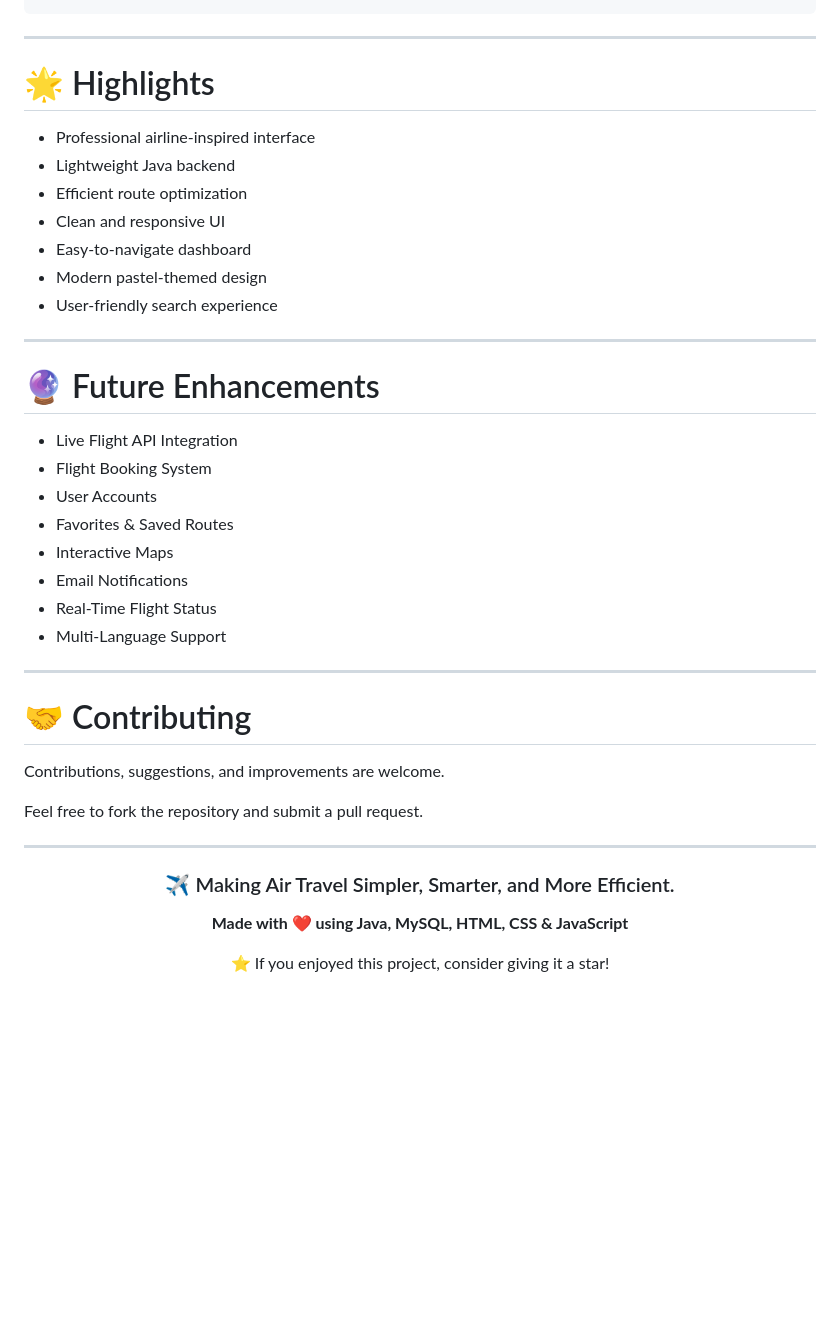
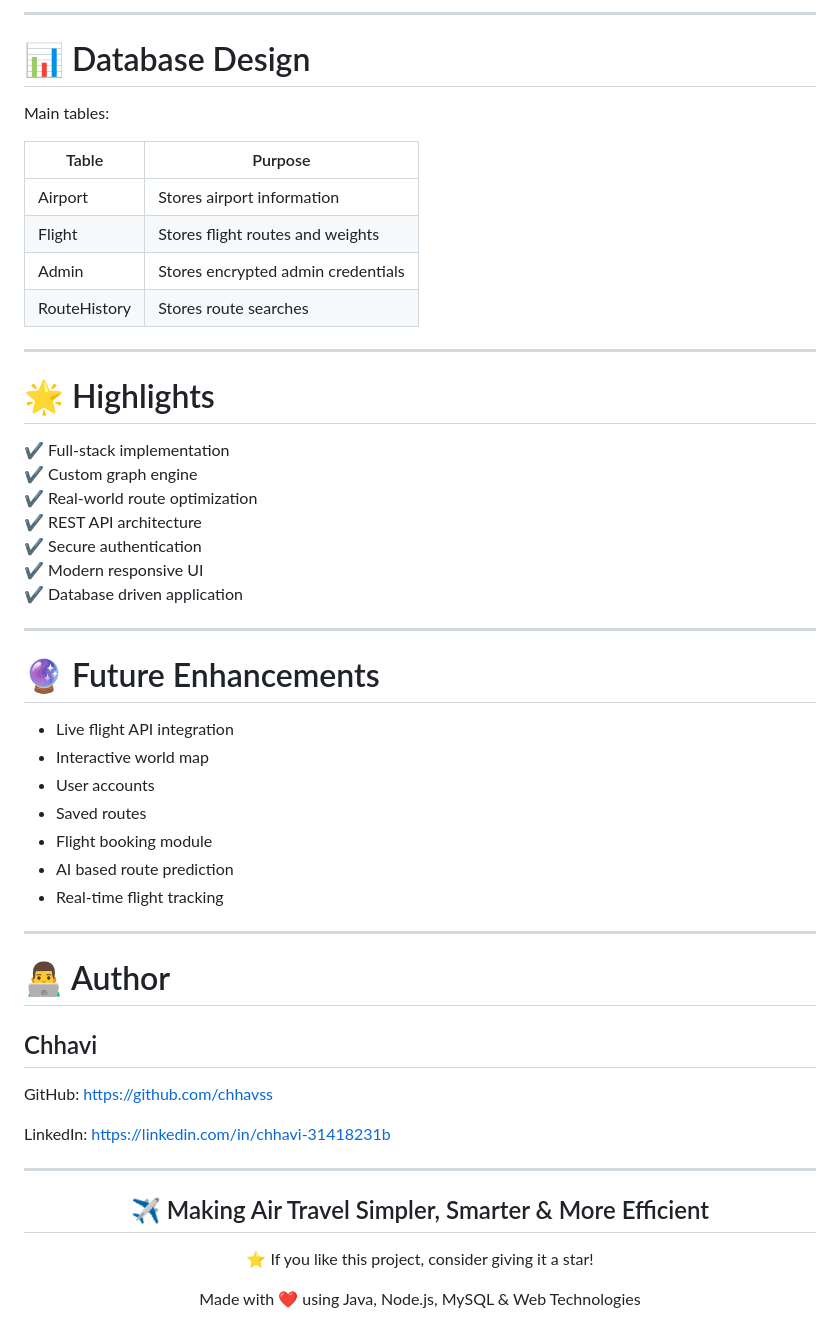
Before and after one commit to chhavss/SkyWeave, a Markdown page: README.md, the part around one of its changes. Rendered like a GitHub page; blank space fills up the shorter version.

```diff
--- a/README.md
+++ b/README.md
@@ -149,46 +469,70 @@ http://localhost:8080
+---
+
+# 📊 Database Design
+
+
+Main tables:
+
+
+| Table | Purpose |
+|-|-|
+| Airport | Stores airport information |
+| Flight | Stores flight routes and weights |
+| Admin | Stores encrypted admin credentials |
+| RouteHistory | Stores route searches |
+
 
 ---
 
 # 🌟 Highlights
 
-- Professional airline-inspired interface
-- Lightweight Java backend
-- Efficient route optimization
-- Clean and responsive UI
-- Easy-to-navigate dashboard
-- Modern pastel-themed design
-- User-friendly search experience
+
+✔ Full-stack implementation
+✔ Custom graph engine
+✔ Real-world route optimization
+✔ REST API architecture
+✔ Secure authentication
+✔ Modern responsive UI
+✔ Database driven application
+
 
 ---
 
 # 🔮 Future Enhancements
 
-- Live Flight API Integration
-- Flight Booking System
-- User Accounts
-- Favorites & Saved Routes
-- Interactive Maps
-- Email Notifications
-- Real-Time Flight Status
-- Multi-Language Support
+
+- Live flight API integration
+- Interactive world map
+- User accounts
+- Saved routes
+- Flight booking module
+- AI based route prediction
+- Real-time flight tracking
+
 
 ---
 
-# 🤝 Contributing
+# 👨‍💻 Author
 
-Contributions, suggestions, and improvements are welcome.
 
-Feel free to fork the repository and submit a pull request.
+## Chhavi
+
+GitHub:
+https://github.com/chhavss
+
+
+LinkedIn:
+https://linkedin.com/in/chhavi-31418231b
+
 
 ---
 
-
 <div align="center">
 
-### ✈ Making Air Travel Simpler, Smarter, and More Efficient.
+## ✈️ Making Air Travel Simpler, Smarter & More Efficient
 
-**Made with ❤️ using Java, MySQL, HTML, CSS & JavaScript**
+⭐ If you like this project, consider giving it a star!
 
-⭐ If you enjoyed this project, consider giving it a star!
+Made with ❤️ using Java, Node.js, MySQL & Web Technologies
 
 </div>
```
Also changed, not shown: other parts of README.md (+394 -74 lines).
